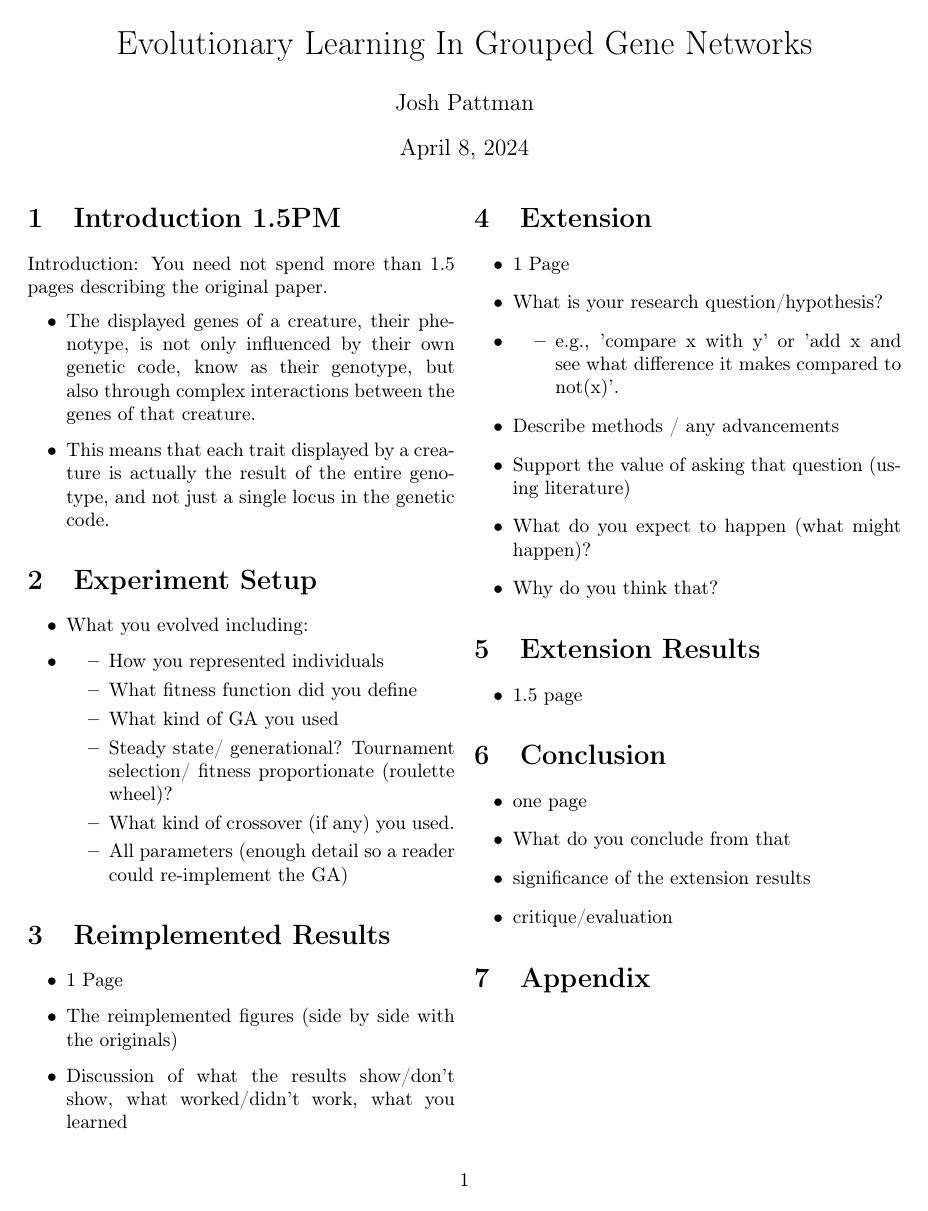
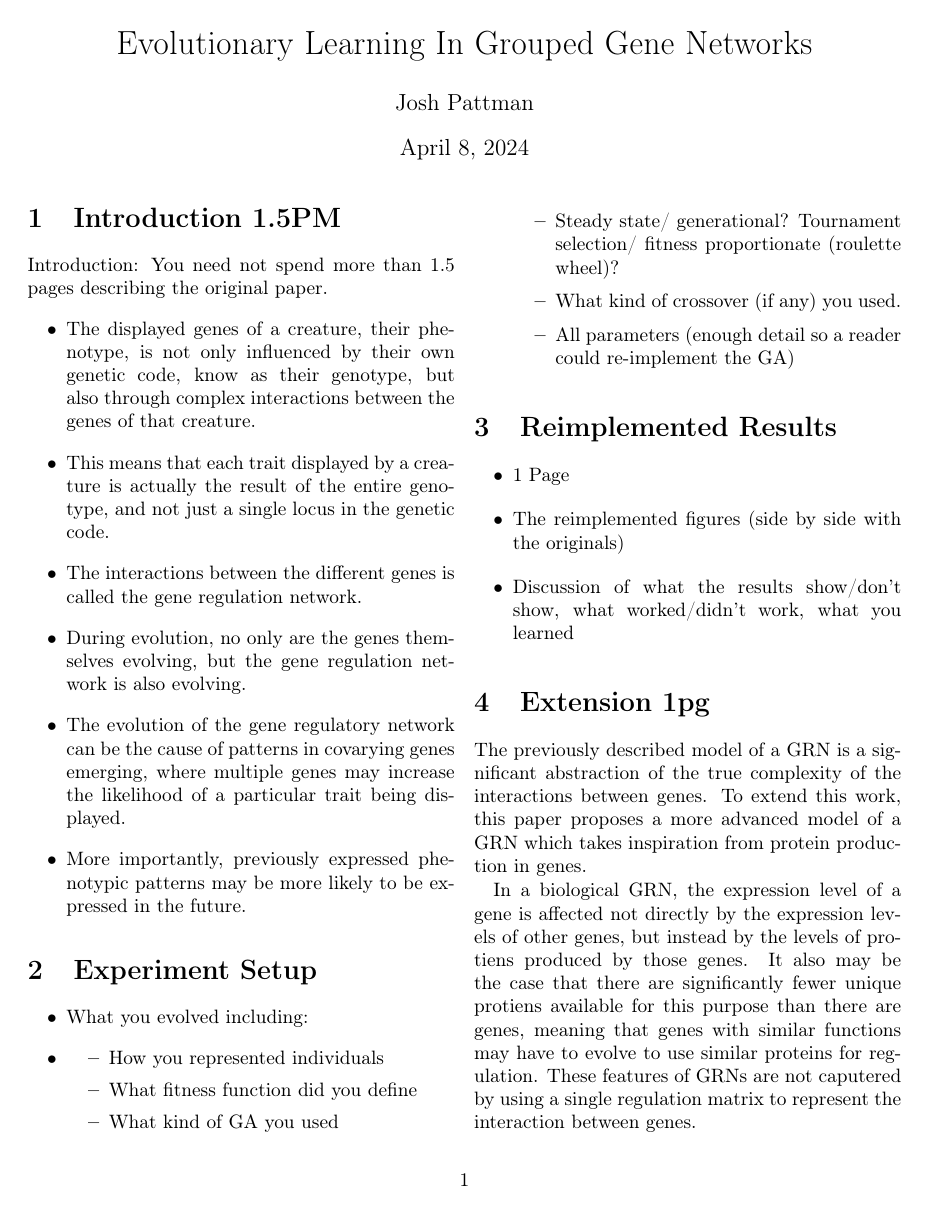
Before and after one commit to JoshPattman/evo-diffusion, a LaTeX document (report/report.tex): the whole page before the commit and page 1 of 2 after it. Compiled offline with pdfLaTeX.

Commit message:
some report

```diff
--- a/report/report.tex
+++ b/report/report.tex
@@ -13,6 +13,10 @@
     \begin{itemize}
         \item The displayed genes of a creature, their phenotype, is not only influenced by their own genetic code, know as their genotype, but also through complex interactions between the genes of that creature.
         \item This means that each trait displayed by a creature is actually the result of the entire genotype, and not just a single locus in the genetic code.
+        \item The interactions between the different genes is called the gene regulation network.
+        \item During evolution, no only are the genes themselves evolving, but the gene regulation network is also evolving.
+        \item The evolution of the gene regulatory network can be the cause of patterns in covarying genes emerging, where multiple genes may increase the likelihood of a particular trait being displayed.
+        \item More importantly, previously expressed phenotypic patterns may be more likely to be expressed in the future.
     \end{itemize}
 
     \section{Experiment Setup}
@@ -36,4 +40,7 @@
     \end{itemize}
 
 
-    \section{Extension}
+    \section{Extension 1pg}
+    The previously described model of a GRN is a significant abstraction of the true complexity of the interactions between genes. To extend this work, this paper proposes a more advanced model of a GRN which takes inspiration from protein production in genes.
+
+    In a biological GRN, the expression level of a gene is affected not directly by the expression levels of other genes, but instead by the levels of protiens produced by those genes. It also may be the case that there are significantly fewer unique protiens available for this purpose than there are genes, meaning that genes with similar functions may have to evolve to use similar proteins for regulation. These features of GRNs are not caputered by using a single regulation matrix to represent the interaction between genes.
@@ -40,13 +77,5 @@
     \begin{itemize}
-        \item 1 Page
-        \item What is your research question/hypothesis?
-        \item \begin{itemize}
-            \item e.g., 'compare x with y' or 'add x and see what difference it makes compared to not(x)'.
-        \end{itemize}
-        \item Describe methods / any advancements
-        \item Support the value of asking that question (using literature)
-        \item What do you expect to happen (what might happen)?
-        \item Why do you think that?
+        \item TODO: Support the value of asking that question (using literature)
     \end{itemize}
 
 
```
Also changed, not shown: report/report.pdf, report/report.tex (30 more changed lines), 5 other files.
